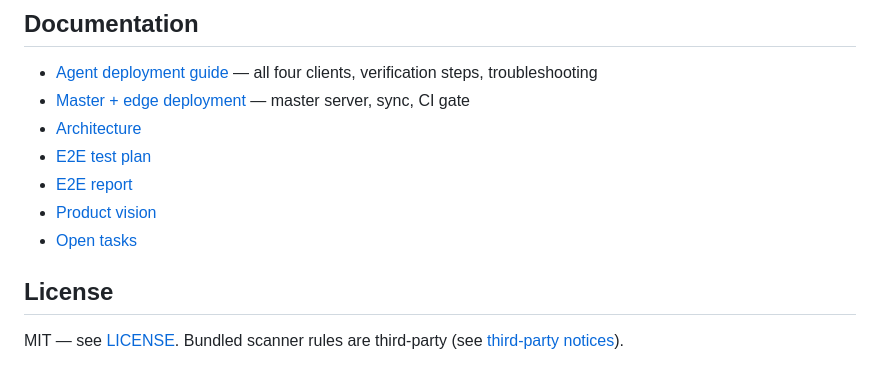
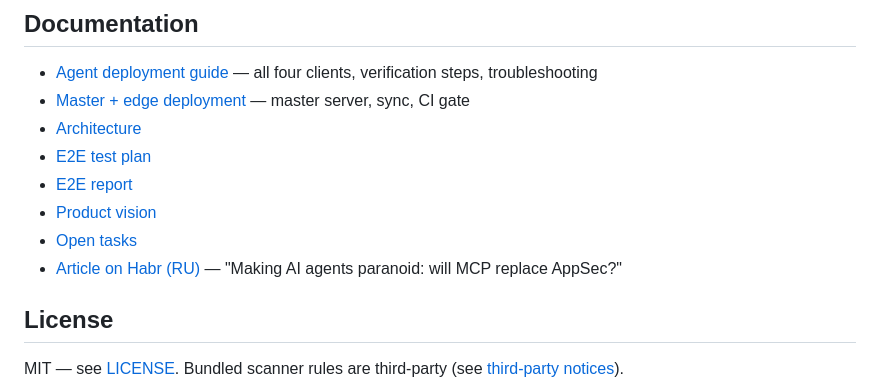
Before and after one commit to moondoom/appsecgate-mcp, a Markdown page: README.md, the part around the change. Rendered like a GitHub page.

```diff
--- a/README.md
+++ b/README.md
@@ -294,6 +294,7 @@ make docker-build   # build moondoom/appsecgate-mcp:0.1.0
 - [E2E report](docs/reports/e2e-report-2026-10-30.md)
 - [Product vision](docs/product-vision.md)
 - [Open tasks](docs/open-tasks.md)
+- [Article on Habr (RU)](https://habr.com/ru/articles/1099840/) — "Making AI agents paranoid: will MCP replace AppSec?"
 
 ## License
 
```
Also changed, not shown: README.ru.md (+1 -0 lines).
